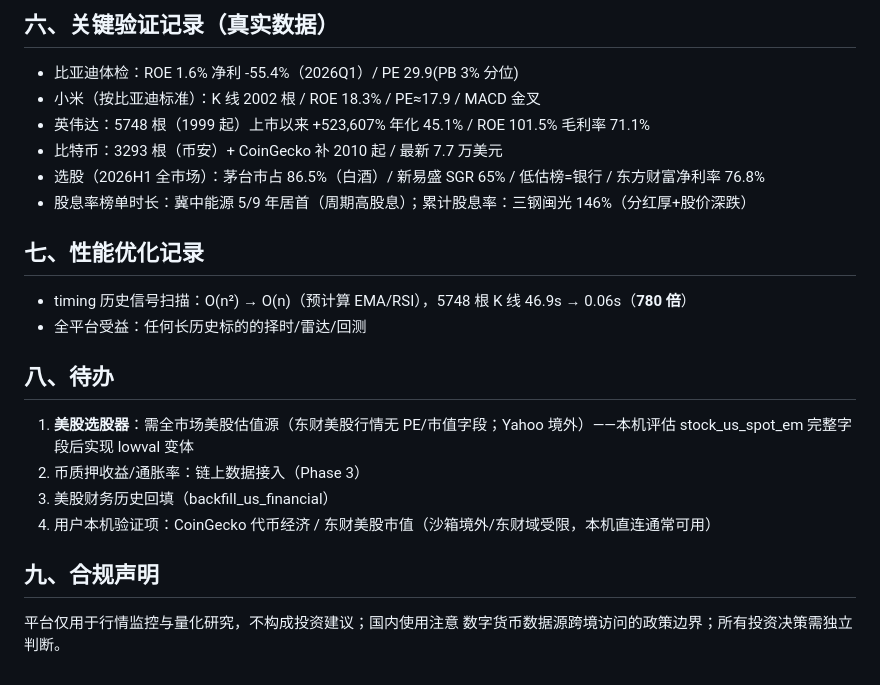
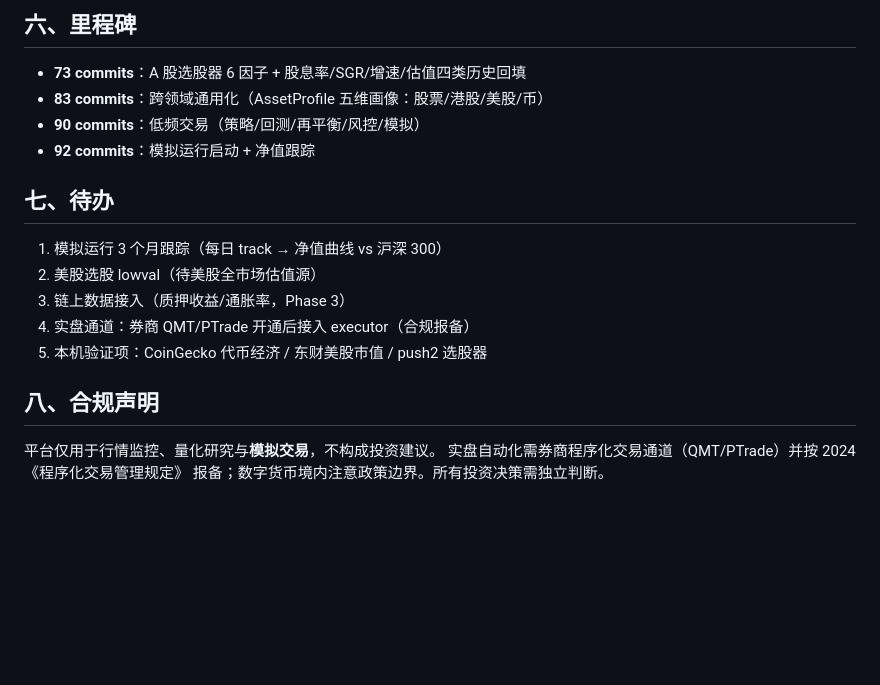
Before and after one commit to wxb4733/ashare-monitor, a Markdown page: PROJECT_SUMMARY.md, the part around one of its changes. GitHub-like rendering; blank space fills up the shorter version.

Commit message:
docs: 最终项目总结 v2（92 commits 里程碑）
- 定位升级：四市场投研 + 低频自动化交易（五层架构/回测/风控/跟踪）
- 真实回测结论（再平衡税 8-9pct/成本惩罚极小/静态+止损最优）
- 模拟运行记录（2026-08-24 启动，小资金整手限制发现）
- 里程碑/待办/合规声明更新

```diff
--- a/PROJECT_SUMMARY.md
+++ b/PROJECT_SUMMARY.md
@@ -78,26 +75,21 @@ python -m ashare_monitor.main dividend_rank --sort cum-yield  # 股息率榜单
 
-## 六、关键验证记录（真实数据）
+## 六、里程碑
 
-- 比亚迪体检：ROE 1.6% 净利 -55.4%（2026Q1）/ PE 29.9(PB 3% 分位)
-- 小米（按比亚迪标准）：K 线 2002 根 / ROE 18.3% / PE≈17.9 / MACD 金叉
-- 英伟达：5748 根（1999 起）上市以来 +523,607% 年化 45.1% / ROE 101.5% 毛利率 71.1%
-- 比特币：3293 根（币安）+ CoinGecko 补 2010 起 / 最新 7.7 万美元
-- 选股（2026H1 全市场）：茅台市占 86.5%（白酒）/ 新易盛 SGR 65% / 低估榜=银行 / 东方财富净利率 76.8%
-- 股息率榜单时长：冀中能源 5/9 年居首（周期高股息）；累计股息率：三钢闽光 146%（分红厚+股价深跌）
+- **73 commits**：A 股选股器 6 因子 + 股息率/SGR/增速/估值四类历史回填
+- **83 commits**：跨领域通用化（AssetProfile 五维画像：股票/港股/美股/币）
+- **90 commits**：低频交易（策略/回测/再平衡/风控/模拟）
+- **92 commits**：模拟运行启动 + 净值跟踪
 
-## 七、性能优化记录
+## 七、待办
 
-- timing 历史信号扫描：O(n²) → O(n)（预计算 EMA/RSI），5748 根 K 线 46.9s → 0.06s（**780 倍**）
-- 全平台受益：任何长历史标的的择时/雷达/回测
+1. 模拟运行 3 个月跟踪（每日 track → 净值曲线 vs 沪深 300）
+2. 美股选股 lowval（待美股全市场估值源）
+3. 链上数据接入（质押收益/通胀率，Phase 3）
+4. 实盘通道：券商 QMT/PTrade 开通后接入 executor（合规报备）
+5. 本机验证项：CoinGecko 代币经济 / 东财美股市值 / push2 选股器
 
-## 八、待办
+## 八、合规声明
 
-1. **美股选股器**：需全市场美股估值源（东财美股行情无 PE/市值字段；Yahoo 境外）——本机评估 stock_us_spot_em 完整字段后实现 lowval 变体
-2. 币质押收益/通胀率：链上数据接入（Phase 3）
-3. 美股财务历史回填（backfill_us_financial）
-4. 用户本机验证项：CoinGecko 代币经济 / 东财美股市值（沙箱境外/东财域受限，本机直连通常可用）
-
-## 九、合规声明
-
-平台仅用于行情监控与量化研究，不构成投资建议；国内使用注意
-数字货币数据源跨境访问的政策边界；所有投资决策需独立判断。
+平台仅用于行情监控、量化研究与**模拟交易**，不构成投资建议。
+实盘自动化需券商程序化交易通道（QMT/PTrade）并按 2024《程序化交易管理规定》
+报备；数字货币境内注意政策边界。所有投资决策需独立判断。
```
Also changed, not shown: other parts of PROJECT_SUMMARY.md (+52 -55 lines).
